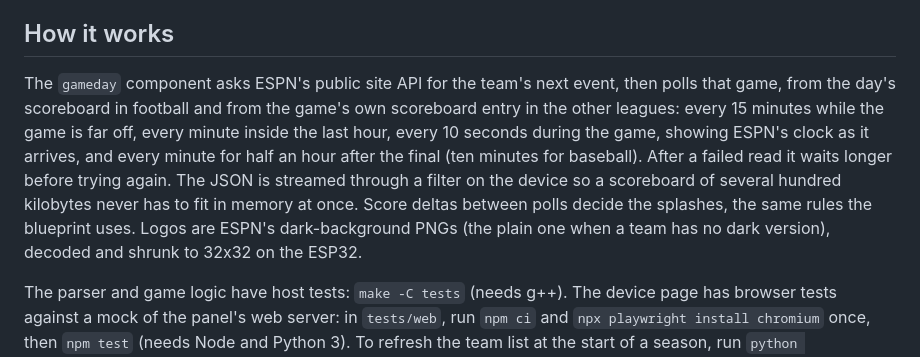
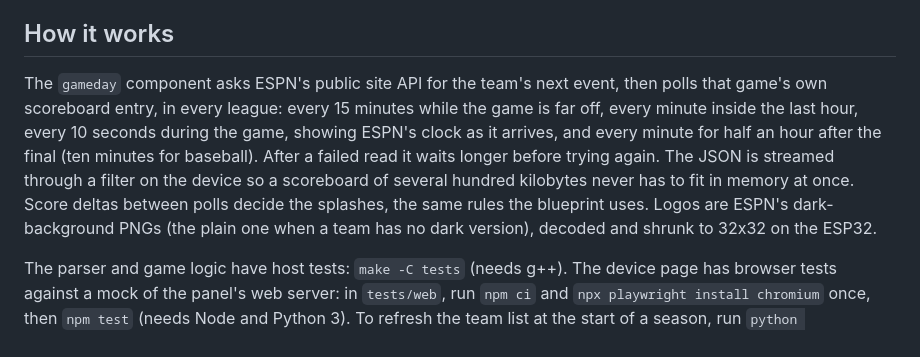
Before and after one commit to ApolloAutomation/gameday-scoreboard-main, a Markdown page: README.md, the part around the change. Rendered like a GitHub page.

Commit message:
Say in the README that the panel polls the followed game's own scoreboard entry in every league, football included, as leagues.h has it.
Co-Authored-By: Claude Opus 5.5 <noreply@anthropic.com>

```diff
--- a/README.md
+++ b/README.md
@@ -92,7 +92,7 @@ esphome run gameday.yaml
 
 ## How it works
 
-The `gameday` component asks ESPN's public site API for the team's next event, then polls that game, from the day's scoreboard in football and from the game's own scoreboard entry in the other leagues: every 15 minutes while the game is far off, every minute inside the last hour, every 10 seconds during the game, showing ESPN's clock as it arrives, and every minute for half an hour after the final (ten minutes for baseball). After a failed read it waits longer before trying again. The JSON is streamed through a filter on the device so a scoreboard of several hundred kilobytes never has to fit in memory at once. Score deltas between polls decide the splashes, the same rules the blueprint uses. Logos are ESPN's dark-background PNGs (the plain one when a team has no dark version), decoded and shrunk to 32x32 on the ESP32.
+The `gameday` component asks ESPN's public site API for the team's next event, then polls that game's own scoreboard entry, in every league: every 15 minutes while the game is far off, every minute inside the last hour, every 10 seconds during the game, showing ESPN's clock as it arrives, and every minute for half an hour after the final (ten minutes for baseball). After a failed read it waits longer before trying again. The JSON is streamed through a filter on the device so a scoreboard of several hundred kilobytes never has to fit in memory at once. Score deltas between polls decide the splashes, the same rules the blueprint uses. Logos are ESPN's dark-background PNGs (the plain one when a team has no dark version), decoded and shrunk to 32x32 on the ESP32.
 
 The parser and game logic have host tests: `make -C tests` (needs g++). The device page has browser tests against a mock of the panel's web server: in `tests/web`, run `npm ci` and `npx playwright install chromium` once, then `npm test` (needs Node and Python 3). To refresh the team list at the start of a season, run `python scripts/build_teams.py` and commit the regenerated header.
 
```
